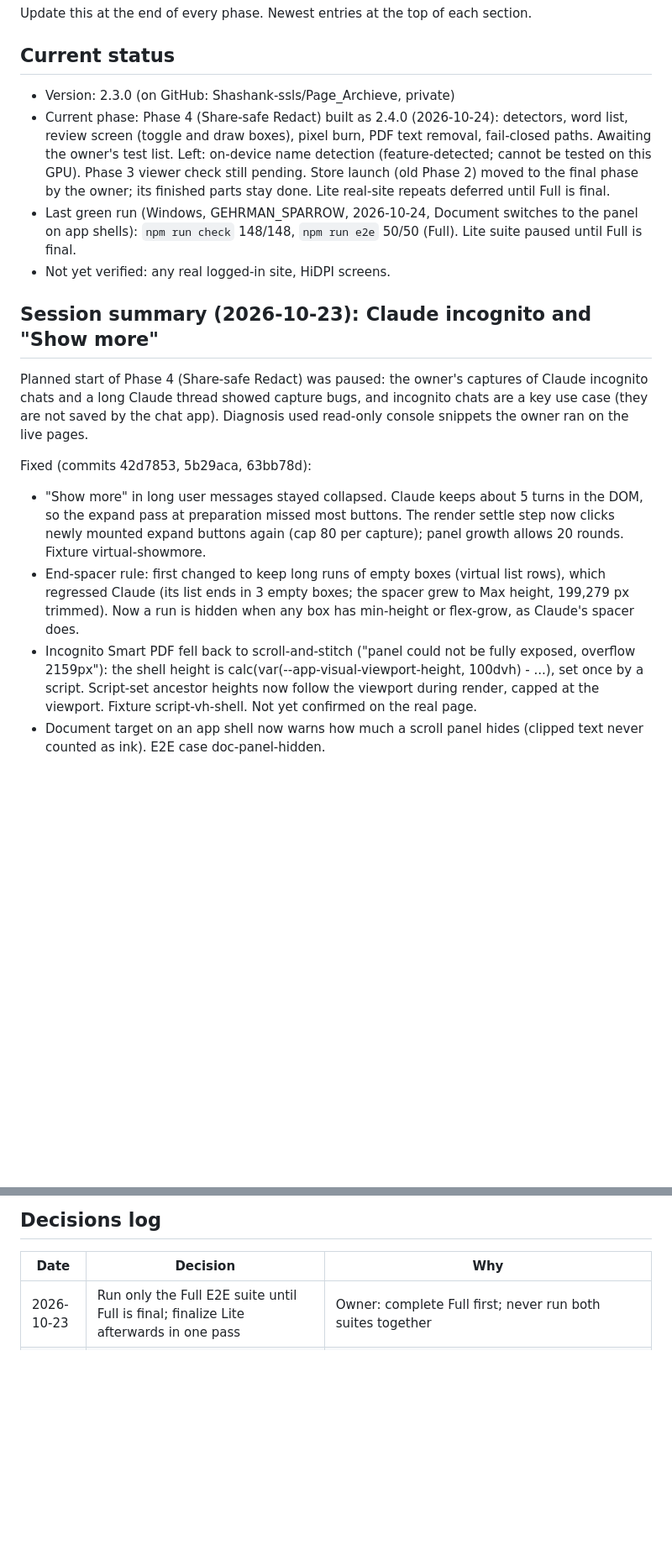
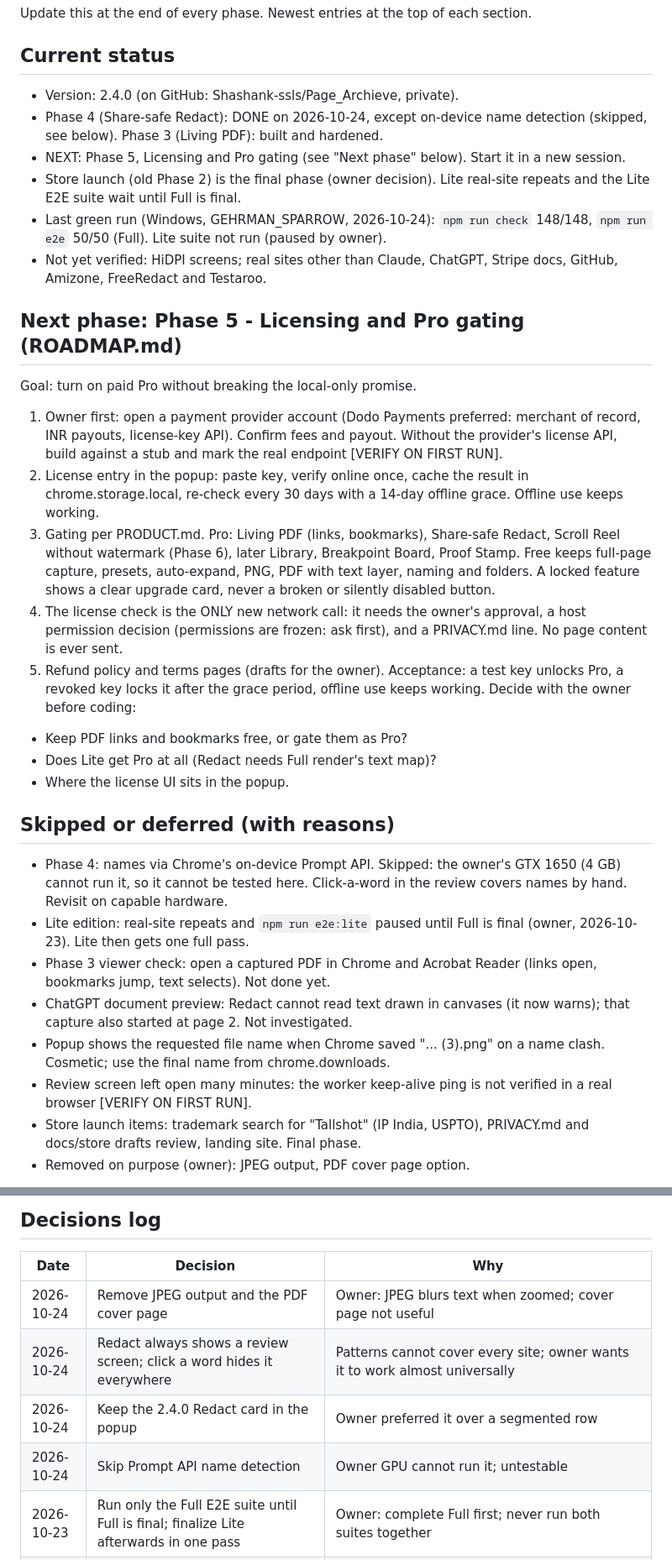
Before and after one commit to Shashank-ssls/Page_Archieve, a Markdown page: PROGRESS.md, 2 parts joined by grey strips. Shown at 84% size. Rendered like a GitHub page; blank space fills up the shorter version.

```diff
--- a/PROGRESS.md
+++ b/PROGRESS.md
@@ -3,38 +3,57 @@
 Update this at the end of every phase. Newest entries at the top of each section.
 
 ## Current status
-- Version: 2.3.0 (on GitHub: Shashank-ssls/Page_Archieve, private)
-- Current phase: Phase 4 (Share-safe Redact) built as 2.4.0 (2026-10-24): detectors,
-  word list, review screen (toggle and draw boxes), pixel burn, PDF text removal,
-  fail-closed paths. Awaiting the owner's test list. Left: on-device name
-  detection (feature-detected; cannot be tested on this GPU). Phase 3 viewer
-  check still pending.
-  Store launch (old Phase 2) moved to the final phase by the owner; its finished
-  parts stay done. Lite real-site repeats deferred until Full is final.
-- Last green run (Windows, GEHRMAN_SPARROW, 2026-10-24, Document switches to the panel on app shells): `npm run check` 148/148,
-  `npm run e2e` 50/50 (Full). Lite suite paused until Full is final.
-- Not yet verified: any real logged-in site, HiDPI screens.
+- Version: 2.4.0 (on GitHub: Shashank-ssls/Page_Archieve, private).
+- Phase 4 (Share-safe Redact): DONE on 2026-10-24, except on-device name
+  detection (skipped, see below). Phase 3 (Living PDF): built and hardened.
+- NEXT: Phase 5, Licensing and Pro gating (see "Next phase" below). Start it in
+  a new session.
+- Store launch (old Phase 2) is the final phase (owner decision). Lite
+  real-site repeats and the Lite E2E suite wait until Full is final.
+- Last green run (Windows, GEHRMAN_SPARROW, 2026-10-24): `npm run check`
+  148/148, `npm run e2e` 50/50 (Full). Lite suite not run (paused by owner).
+- Not yet verified: HiDPI screens; real sites other than Claude, ChatGPT,
+  Stripe docs, GitHub, Amizone, FreeRedact and Testaroo.
 
-## Session summary (2026-10-23): Claude incognito and "Show more"
-Planned start of Phase 4 (Share-safe Redact) was paused: the owner's captures
-of Claude incognito chats and a long Claude thread showed capture bugs, and
-incognito chats are a key use case (they are not saved by the chat app).
-Diagnosis used read-only console snippets the owner ran on the live pages.
+## Next phase: Phase 5 - Licensing and Pro gating (ROADMAP.md)
+Goal: turn on paid Pro without breaking the local-only promise.
+1. Owner first: open a payment provider account (Dodo Payments preferred:
+   merchant of record, INR payouts, license-key API). Confirm fees and payout.
+   Without the provider's license API, build against a stub and mark the real
+   endpoint [VERIFY ON FIRST RUN].
+2. License entry in the popup: paste key, verify online once, cache the
+   result in chrome.storage.local, re-check every 30 days with a 14-day
+   offline grace. Offline use keeps working.
+3. Gating per PRODUCT.md. Pro: Living PDF (links, bookmarks), Share-safe
+   Redact, Scroll Reel without watermark (Phase 6), later Library, Breakpoint
+   Board, Proof Stamp. Free keeps full-page capture, presets, auto-expand,
+   PNG, PDF with text layer, naming and folders. A locked feature shows a
+   clear upgrade card, never a broken or silently disabled button.
+4. The license check is the ONLY new network call: it needs the owner's
+   approval, a host permission decision (permissions are frozen: ask first),
+   and a PRIVACY.md line. No page content is ever sent.
+5. Refund policy and terms pages (drafts for the owner).
+Acceptance: a test key unlocks Pro, a revoked key locks it after the grace
+period, offline use keeps working. Decide with the owner before coding:
+- Keep PDF links and bookmarks free, or gate them as Pro?
+- Does Lite get Pro at all (Redact needs Full render's text map)?
+- Where the license UI sits in the popup.
 
-Fixed (commits 42d7853, 5b29aca, 63bb78d):
-- "Show more" in long user messages stayed collapsed. Claude keeps about 5
-  turns in the DOM, so the expand pass at preparation missed most buttons.
-  The render settle step now clicks newly mounted expand buttons again (cap
-  80 per capture); panel growth allows 20 rounds. Fixture virtual-showmore.
-- End-spacer rule: first changed to keep long runs of empty boxes (virtual
-  list rows), which regressed Claude (its list ends in 3 empty boxes; the
-  spacer grew to Max height, 199,279 px trimmed). Now a run is hidden when any
-  box has min-height or flex-grow, as Claude's spacer does.
-- Incognito Smart PDF fell back to scroll-and-stitch ("panel could not be
-  fully exposed, overflow 2159px"): the shell height is
-  calc(var(--app-visual-viewport-height, 100dvh) - ...), set once by a script.
-  Script-set ancestor heights now follow the viewport during render, capped at
-  the viewport. Fixture script-vh-shell. Not yet confirmed on the real page.
-- Document target on an app shell now warns how much a scroll panel hides
-  (clipped text never counted as ink). E2E case doc-panel-hidden.
+## Skipped or deferred (with reasons)
+- Phase 4: names via Chrome's on-device Prompt API. Skipped: the owner's GTX
+  1650 (4 GB) cannot run it, so it cannot be tested here. Click-a-word in the
+  review covers names by hand. Revisit on capable hardware.
+- Lite edition: real-site repeats and `npm run e2e:lite` paused until Full is
+  final (owner, 2026-10-23). Lite then gets one full pass.
+- Phase 3 viewer check: open a captured PDF in Chrome and Acrobat Reader
+  (links open, bookmarks jump, text selects). Not done yet.
+- ChatGPT document preview: Redact cannot read text drawn in canvases (it now
+  warns); that capture also started at page 2. Not investigated.
+- Popup shows the requested file name when Chrome saved "... (3).png" on a
+  name clash. Cosmetic; use the final name from chrome.downloads.
+- Review screen left open many minutes: the worker keep-alive ping is not
+  verified in a real browser [VERIFY ON FIRST RUN].
+- Store launch items: trademark search for "Tallshot" (IP India, USPTO),
+  PRIVACY.md and docs/store drafts review, landing site. Final phase.
+- Removed on purpose (owner): JPEG output, PDF cover page option.
 
@@ -87,6 +125,10 @@ DevTools device toolbar); long-thread recapture. Then Phase 4.
 ## Decisions log
 | Date | Decision | Why |
 | --- | --- | --- |
+| 2026-10-24 | Remove JPEG output and the PDF cover page | Owner: JPEG blurs text when zoomed; cover page not useful |
+| 2026-10-24 | Redact always shows a review screen; click a word hides it everywhere | Patterns cannot cover every site; owner wants it to work almost universally |
+| 2026-10-24 | Keep the 2.4.0 Redact card in the popup | Owner preferred it over a segmented row |
+| 2026-10-24 | Skip Prompt API name detection | Owner GPU cannot run it; untestable |
 | 2026-10-23 | Run only the Full E2E suite until Full is final; finalize Lite afterwards in one pass | Owner: complete Full first; never run both suites together |
 | 2026-10-22 | Product name: Tallshot (Full edition "Tallshot Full", Lite "Tallshot") | "Page Archive" sat next to a featured "Archive Page"; "Stackshot" and "Unscroll" are taken. Only user-visible strings changed; storage keys, data attributes, folder and repo names stay |
 | 2026-10-22 | Lite real-site testing deferred to the end | Owner tests Lite once Full is final, to avoid repeat work. Lite still runs in the E2E harness |
```
Also changed, not shown: other parts of PROGRESS.md (+31 -29 lines), ROADMAP.md (+2 -2 lines).
